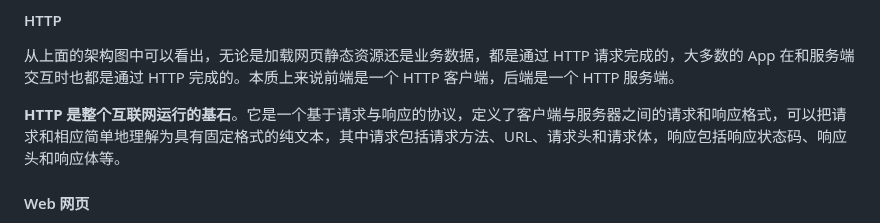
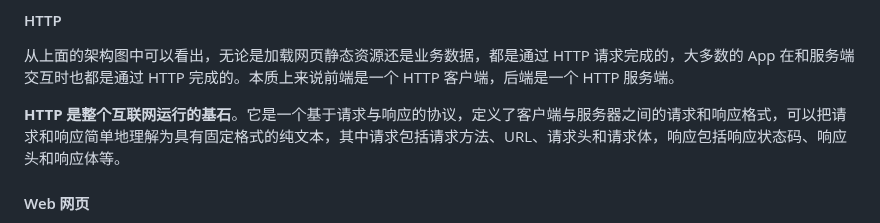
Before and after one commit to pengtikui/pengtikui.cn, a Markdown page: content/weekly/issue-67.md, the part around the change. Rendered like a GitHub page.

Commit message:
fix: typo

```diff
--- a/content/weekly/issue-67.md
+++ b/content/weekly/issue-67.md
@@ -26,7 +26,7 @@ description: 对 Web 技术有个整体的概念和认知
 
 从上面的架构图中可以看出，无论是加载网页静态资源还是业务数据，都是通过 HTTP 请求完成的，大多数的 App 在和服务端交互时也都是通过 HTTP 完成的。本质上来说前端是一个 HTTP 客户端，后端是一个 HTTP 服务端。
 
-**HTTP 是整个互联网运行的基石**。它是一个基于请求与响应的协议，定义了客户端与服务器之间的请求和响应格式，可以把请求和相应简单地理解为具有固定格式的纯文本，其中请求包括请求方法、URL、请求头和请求体，响应包括响应状态码、响应头和响应体等。
+**HTTP 是整个互联网运行的基石**。它是一个基于请求与响应的协议，定义了客户端与服务器之间的请求和响应格式，可以把请求和响应简单地理解为具有固定格式的纯文本，其中请求包括请求方法、URL、请求头和请求体，响应包括响应状态码、响应头和响应体等。
 
 #### Web 网页
 
```
